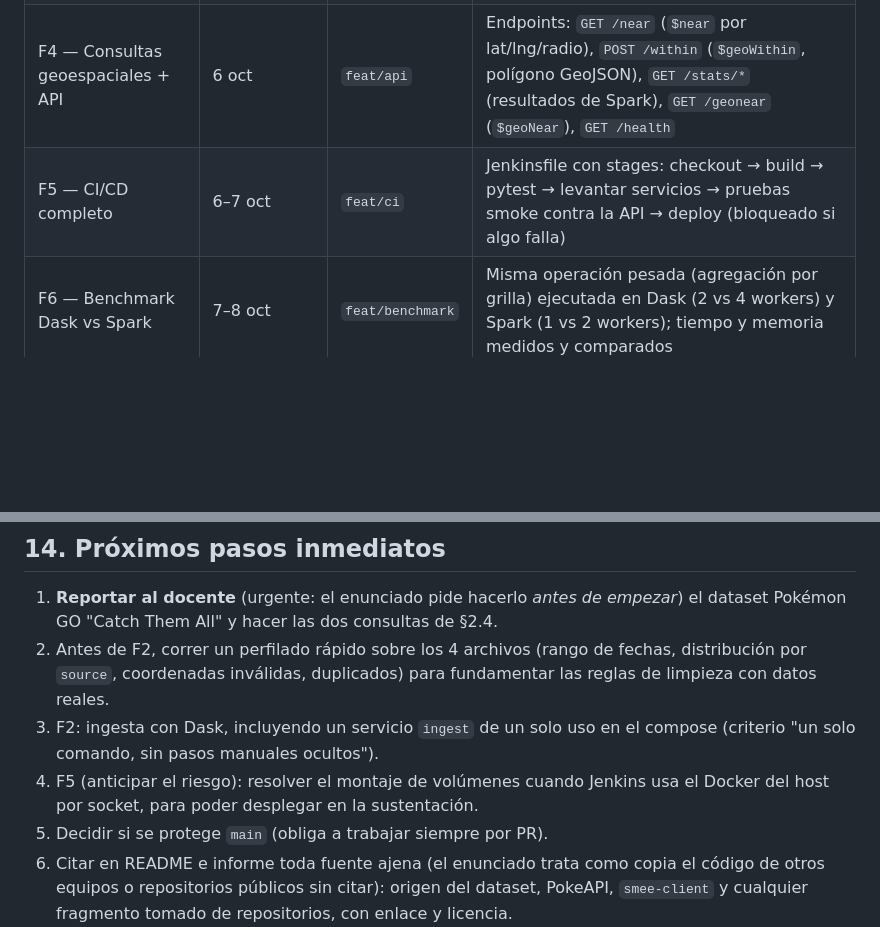
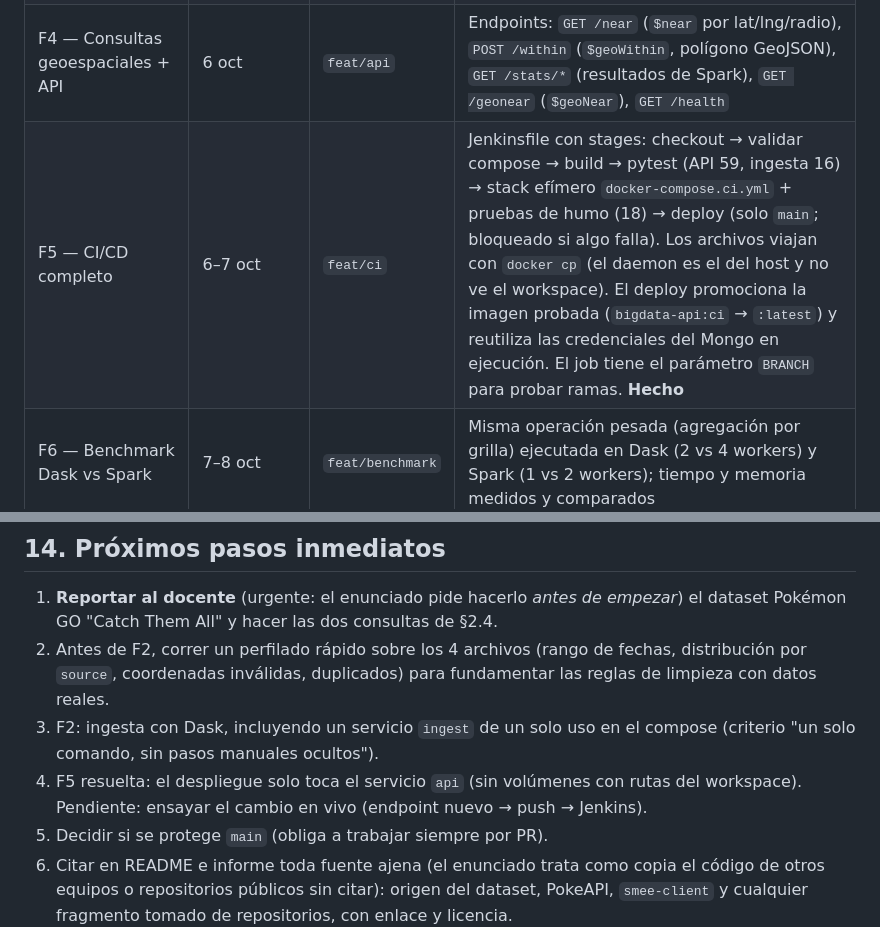
Before and after one commit to elrios893/pokemon-geo-bigdata, a Markdown page: docs/PLAN_DE_TRABAJO.md, 2 parts joined by grey strips. Drawn GitHub-style; blank space fills up the shorter version.

Commit message:
docs: F5 completada en el plan

```diff
--- a/docs/PLAN_DE_TRABAJO.md
+++ b/docs/PLAN_DE_TRABAJO.md
@@ -199,7 +199,7 @@ tests/
 | F2 — Ingesta con Dask | 4–5 oct | `feat/ingest` | Catálogo PokeAPI ✅ · descarga por URL (ZIP → NDJSON), muestra de 2 M, limpieza justificada, carga por lotes a MongoDB, índice `2dsphere` · **servicio `ingest` de un solo uso en el compose** para que `docker compose up` cargue los datos sin pasos manuales |
 | F3 — Procesamiento con Spark | 5 oct | `feat/spark` | Agregación por grilla/geohash, identificación de hotspots, comportamiento por hora/día/mes → colecciones `agg_grid`, `agg_hotspots`, `agg_time` |
 | F4 — Consultas geoespaciales + API | 6 oct | `feat/api` | Endpoints: `GET /near` (`$near` por lat/lng/radio), `POST /within` (`$geoWithin`, polígono GeoJSON), `GET /stats/*` (resultados de Spark), `GET /geonear` (`$geoNear`), `GET /health` |
-| F5 — CI/CD completo | 6–7 oct | `feat/ci` | Jenkinsfile con stages: checkout → build → pytest → levantar servicios → pruebas smoke contra la API → deploy (bloqueado si algo falla) |
+| F5 — CI/CD completo | 6–7 oct | `feat/ci` | Jenkinsfile con stages: checkout → validar compose → build → pytest (API 59, ingesta 16) → stack efímero `docker-compose.ci.yml` + pruebas de humo (18) → deploy (solo `main`; bloqueado si algo falla). Los archivos viajan con `docker cp` (el daemon es el del host y no ve el workspace). El deploy promociona la imagen probada (`bigdata-api:ci` → `:latest`) y reutiliza las credenciales del Mongo en ejecución. El job tiene el parámetro `BRANCH` para probar ramas. **Hecho** |
 | F6 — Benchmark Dask vs Spark | 7–8 oct | `feat/benchmark` | Misma operación pesada (agregación por grilla) ejecutada en Dask (2 vs 4 workers) y Spark (1 vs 2 workers); tiempo y memoria medidos y comparados |
 | F7 — Cierre y documentación | 8 oct | `docs/final` | README "desde cero" verificado, informe técnico ≤10 páginas, ensayo de modificación en vivo, tag `v1.0.0` |
 | F8 — *Opcional*: extensión CS:GO | solo si F0–F7 están completas | `feat/csgo` | Adaptador CS:GO (coordenadas normalizadas por mapa), colección `csgo_damage`, `/csgo/near` y `/csgo/stats`; si no alcanza, queda como trabajo futuro |
@@ -276,6 +276,6 @@ Ensayo previo del escenario de "modificación en vivo": agregar un endpoint nuev
 1. **Reportar al docente** (urgente: el enunciado pide hacerlo *antes de empezar*) el dataset Pokémon GO "Catch Them All" y hacer las dos consultas de §2.4.
 2. Antes de F2, correr un perfilado rápido sobre los 4 archivos (rango de fechas, distribución por `source`, coordenadas inválidas, duplicados) para fundamentar las reglas de limpieza con datos reales.
 3. F2: ingesta con Dask, incluyendo un servicio `ingest` de un solo uso en el compose (criterio "un solo comando, sin pasos manuales ocultos").
-4. F5 (anticipar el riesgo): resolver el montaje de volúmenes cuando Jenkins usa el Docker del host por socket, para poder desplegar en la sustentación.
+4. F5 resuelta: el despliegue solo toca el servicio `api` (sin volúmenes con rutas del workspace). Pendiente: ensayar el cambio en vivo (endpoint nuevo → push → Jenkins).
 5. Decidir si se protege `main` (obliga a trabajar siempre por PR).
 6. Citar en README e informe toda fuente ajena (el enunciado trata como copia el código de otros equipos o repositorios públicos sin citar): origen del dataset, PokeAPI, `smee-client` y cualquier fragmento tomado de repositorios, con enlace y licencia.
```
